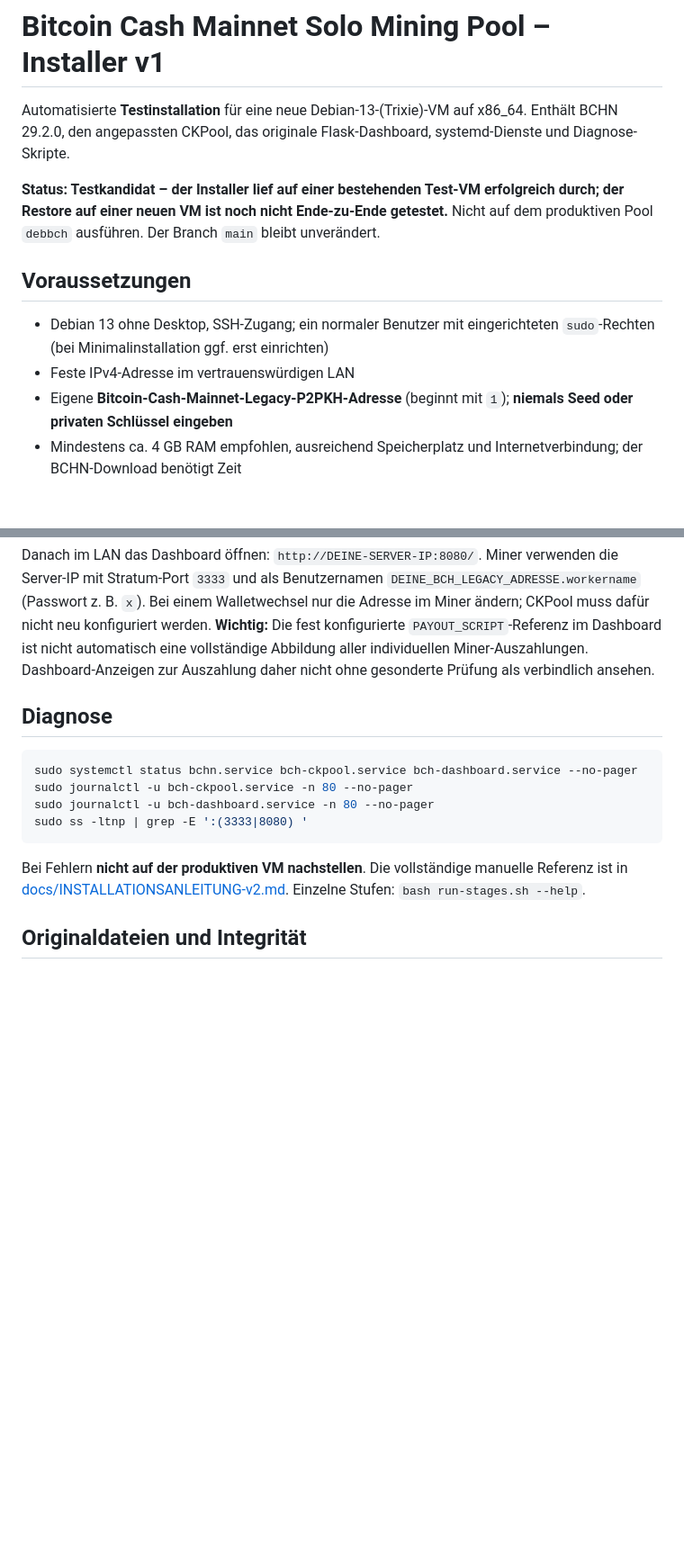
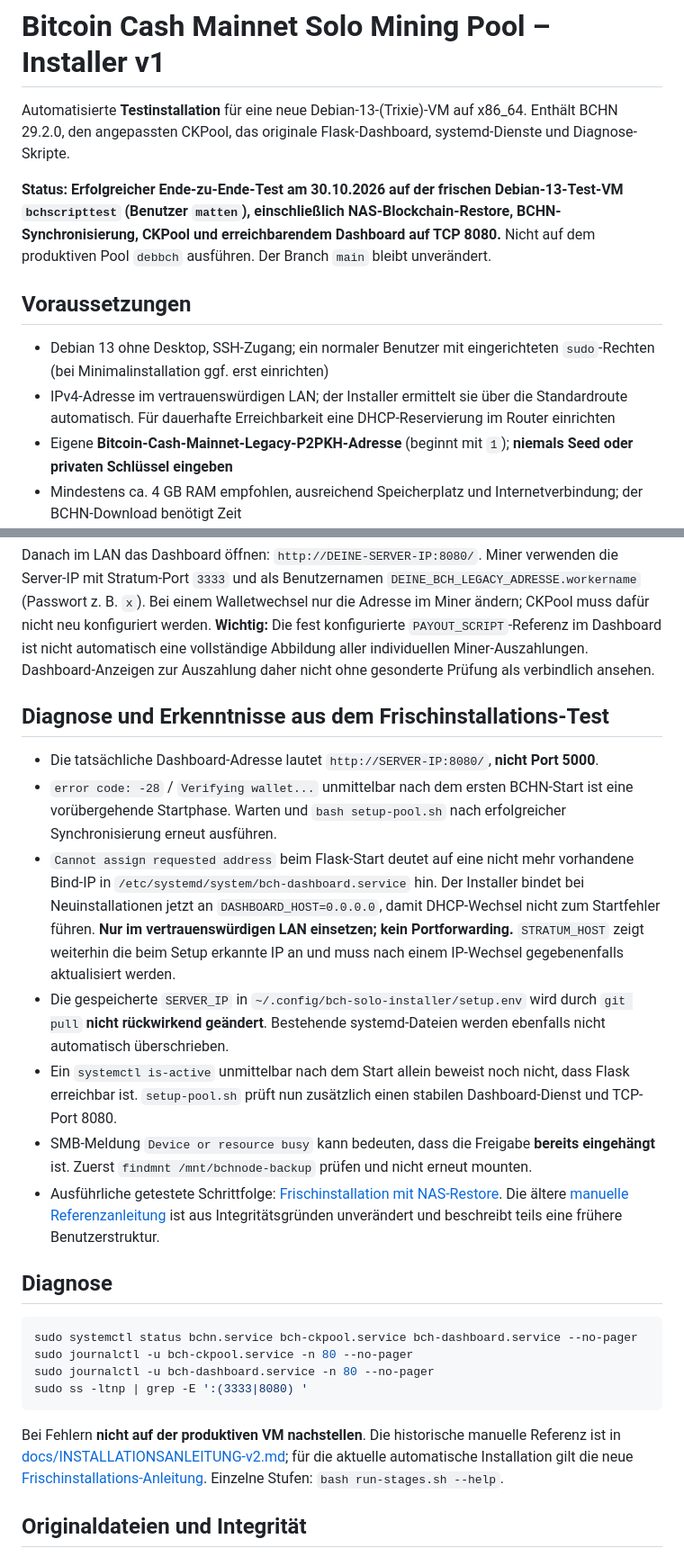
Before and after one commit to matlen67/debian-bitcoincache-mining-pool, a Markdown page: README.md, 2 parts joined by grey strips. Shown at 90% size. Drawn GitHub-style; blank space fills up the shorter version.

Commit message:
Document successful fresh VM NAS restore and dashboard troubleshooting

````diff
--- a/README.md
+++ b/README.md
@@ -2,12 +2,12 @@
 
 Automatisierte **Testinstallation** für eine neue Debian-13-(Trixie)-VM auf x86_64. Enthält BCHN 29.2.0, den angepassten CKPool, das originale Flask-Dashboard, systemd-Dienste und Diagnose-Skripte.
 
-**Status: Testkandidat – der Installer lief auf einer bestehenden Test-VM erfolgreich durch; der Restore auf einer neuen VM ist noch nicht Ende-zu-Ende getestet.** Nicht auf dem produktiven Pool `debbch` ausführen. Der Branch `main` bleibt unverändert.
+**Status: Erfolgreicher Ende-zu-Ende-Test am 30.10.2026 auf der frischen Debian-13-Test-VM `bchscripttest` (Benutzer `matten`), einschließlich NAS-Blockchain-Restore, BCHN-Synchronisierung, CKPool und erreichbarendem Dashboard auf TCP 8080.** Nicht auf dem produktiven Pool `debbch` ausführen. Der Branch `main` bleibt unverändert.
 
 ## Voraussetzungen
 
 - Debian 13 ohne Desktop, SSH-Zugang; ein normaler Benutzer mit eingerichteten `sudo`-Rechten (bei Minimalinstallation ggf. erst einrichten)
-- Feste IPv4-Adresse im vertrauenswürdigen LAN
+- IPv4-Adresse im vertrauenswürdigen LAN; der Installer ermittelt sie über die Standardroute automatisch. Für dauerhafte Erreichbarkeit eine DHCP-Reservierung im Router einrichten
 - Eigene **Bitcoin-Cash-Mainnet-Legacy-P2PKH-Adresse** (beginnt mit `1`); **niemals Seed oder privaten Schlüssel eingeben**
 - Mindestens ca. 4 GB RAM empfohlen, ausreichend Speicherplatz und Internetverbindung; der BCHN-Download benötigt Zeit
 - Noch **kein** BCHN, CKPool oder Dashboard auf dieser Test-VM
@@ -103,6 +103,16 @@ sudo systemctl is-active bchn.service bch-ckpool.service bch-dashboard.service
 
 Danach im LAN das Dashboard öffnen: `http://DEINE-SERVER-IP:8080/`. Miner verwenden die Server-IP mit Stratum-Port `3333` und als Benutzernamen `DEINE_BCH_LEGACY_ADRESSE.workername` (Passwort z. B. `x`). Bei einem Walletwechsel nur die Adresse im Miner ändern; CKPool muss dafür nicht neu konfiguriert werden. **Wichtig:** Die fest konfigurierte `PAYOUT_SCRIPT`-Referenz im Dashboard ist nicht automatisch eine vollständige Abbildung aller individuellen Miner-Auszahlungen. Dashboard-Anzeigen zur Auszahlung daher nicht ohne gesonderte Prüfung als verbindlich ansehen.
 
+## Diagnose und Erkenntnisse aus dem Frischinstallations-Test
+
+- Die tatsächliche Dashboard-Adresse lautet `http://SERVER-IP:8080/`, **nicht Port 5000**.
+- `error code: -28` / `Verifying wallet...` unmittelbar nach dem ersten BCHN-Start ist eine vorübergehende Startphase. Warten und `bash setup-pool.sh` nach erfolgreicher Synchronisierung erneut ausführen.
+- `Cannot assign requested address` beim Flask-Start deutet auf eine nicht mehr vorhandene Bind-IP in `/etc/systemd/system/bch-dashboard.service` hin. Der Installer bindet bei Neuinstallationen jetzt an `DASHBOARD_HOST=0.0.0.0`, damit DHCP-Wechsel nicht zum Startfehler führen. **Nur im vertrauenswürdigen LAN einsetzen; kein Portforwarding.** `STRATUM_HOST` zeigt weiterhin die beim Setup erkannte IP an und muss nach einem IP-Wechsel gegebenenfalls aktualisiert werden.
+- Die gespeicherte `SERVER_IP` in `~/.config/bch-solo-installer/setup.env` wird durch `git pull` **nicht rückwirkend geändert**. Bestehende systemd-Dateien werden ebenfalls nicht automatisch überschrieben.
+- Ein `systemctl is-active` unmittelbar nach dem Start allein beweist noch nicht, dass Flask erreichbar ist. `setup-pool.sh` prüft nun zusätzlich einen stabilen Dashboard-Dienst und TCP-Port 8080.
+- SMB-Meldung `Device or resource busy` kann bedeuten, dass die Freigabe **bereits eingehängt** ist. Zuerst `findmnt /mnt/bchnode-backup` prüfen und nicht erneut mounten.
+- Ausführliche getestete Schrittfolge: [Frischinstallation mit NAS-Restore](docs/FRISCHINSTALLATION-NAS-RESTORE.md). Die ältere [manuelle Referenzanleitung](docs/INSTALLATIONSANLEITUNG-v2.md) ist aus Integritätsgründen unverändert und beschreibt teils eine frühere Benutzerstruktur.
+
 ## Diagnose
 
 ```bash
@@ -112,7 +122,7 @@ sudo journalctl -u bch-dashboard.service -n 80 --no-pager
 sudo ss -ltnp | grep -E ':(3333|8080) '
 ```
 
-Bei Fehlern **nicht auf der produktiven VM nachstellen**. Die vollständige manuelle Referenz ist in [docs/INSTALLATIONSANLEITUNG-v2.md](docs/INSTALLATIONSANLEITUNG-v2.md). Einzelne Stufen: `bash run-stages.sh --help`.
+Bei Fehlern **nicht auf der produktiven VM nachstellen**. Die historische manuelle Referenz ist in [docs/INSTALLATIONSANLEITUNG-v2.md](docs/INSTALLATIONSANLEITUNG-v2.md); für die aktuelle automatische Installation gilt die neue [Frischinstallations-Anleitung](docs/FRISCHINSTALLATION-NAS-RESTORE.md). Einzelne Stufen: `bash run-stages.sh --help`.
 
 ## Originaldateien und Integrität
 
````
Also changed, not shown: other parts of README.md (+3 -3 lines).
